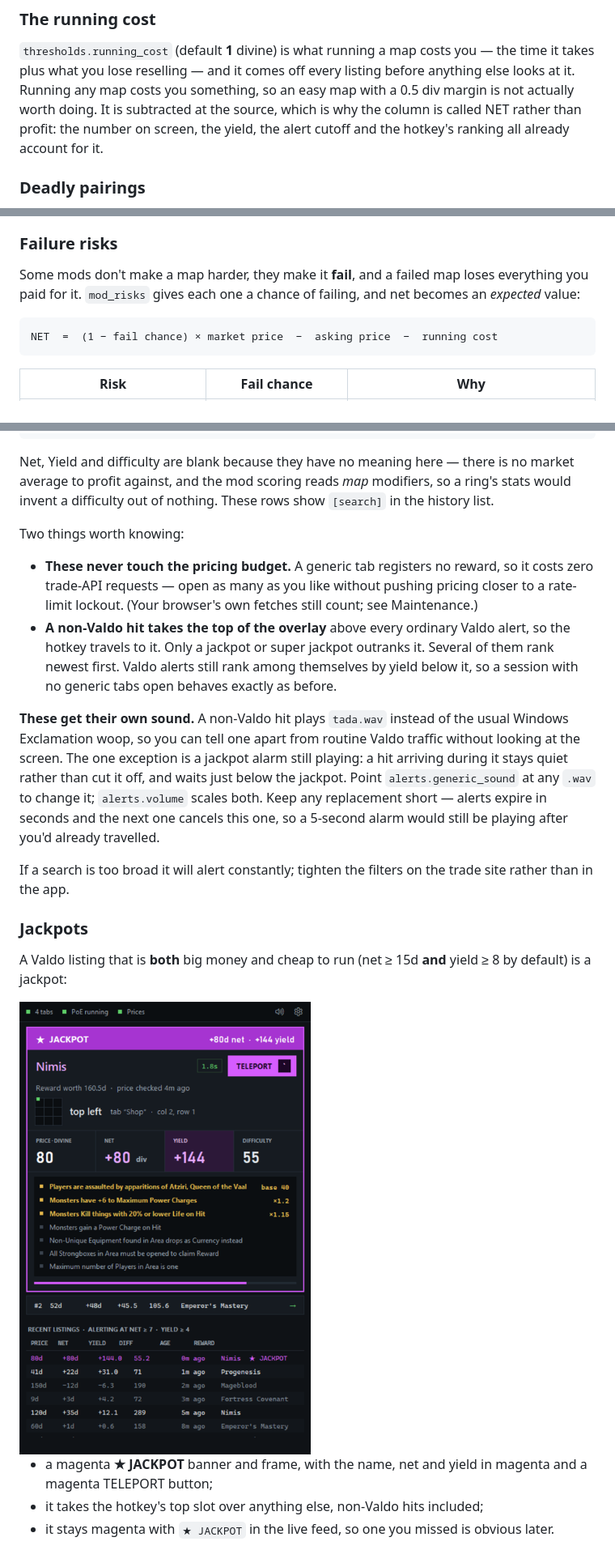
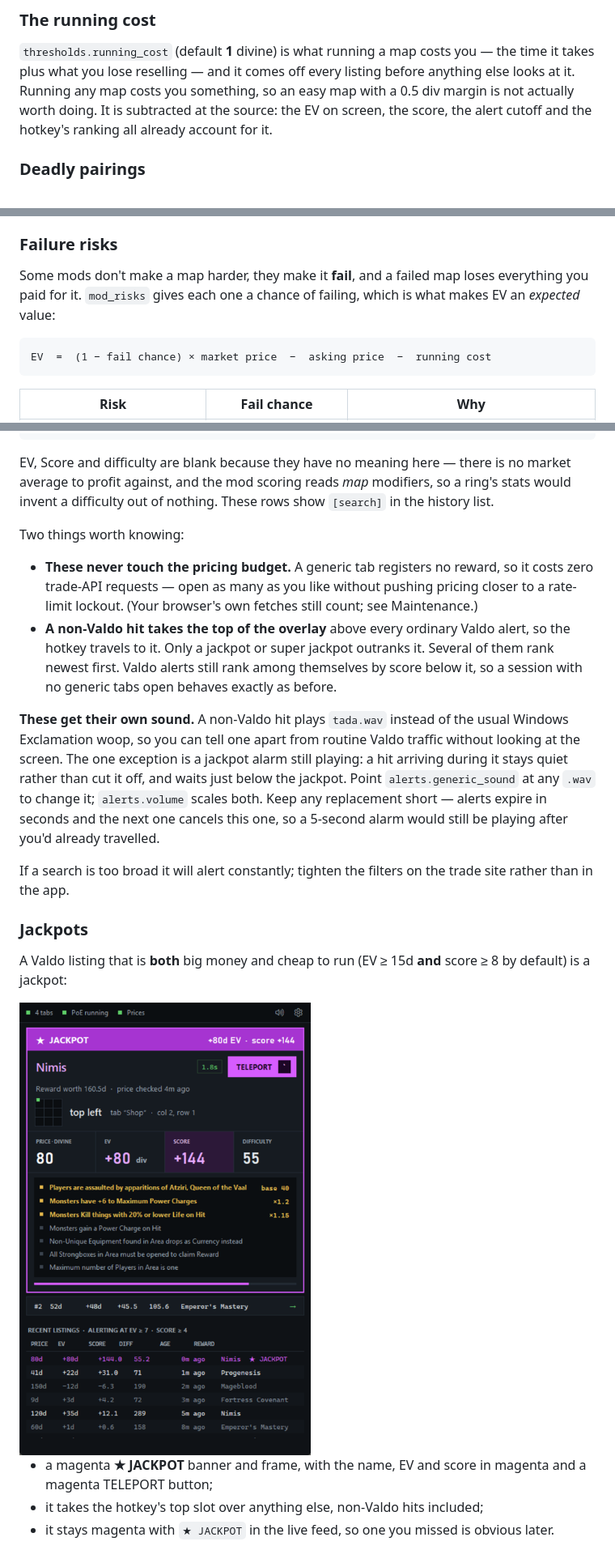
Before and after one commit to Kuderic/PoEValdoAssistant, a Markdown page: README.md, 3 parts joined by grey strips. Shown at 81% size. Drawn GitHub-style; pictures changed too: docs/overlay-jackpot.png.

````diff
--- a/README.md
+++ b/README.md
@@ -74,9 +80,8 @@ every pairing`.
 you — the time it takes plus what you lose reselling — and it comes off every
 listing before anything else looks at it. Running any map costs you something, so
 an easy map with a 0.5 div margin is not actually worth doing. It is
-subtracted at the source, which is why the column is called NET rather than
-profit: the number on screen, the yield, the alert cutoff and the hotkey's
-ranking all already account for it.
+subtracted at the source: the EV on screen, the score, the alert cutoff and
+the hotkey's ranking all already account for it.
 
 ### Deadly pairings
 
@@ -105,10 +110,10 @@ in `config.yaml`.
 
 Some mods don't make a map harder, they make it **fail**, and a failed map
 loses everything you paid for it. `mod_risks` gives each one a chance of
-failing, and net becomes an *expected* value:
+failing, which is what makes EV an *expected* value:
 
 ```
-NET  =  (1 − fail chance) × market price  −  asking price  −  running cost
+EV  =  (1 − fail chance) × market price  −  asking price  −  running cost
 ```
 
 | Risk | Fail chance | Why |
@@ -390,7 +394,7 @@ Doom Coil  ·  Serpent#1234
 +38% to Fire Resistance
 ```
 
-Net, Yield and difficulty are blank because they have no meaning here —
+EV, Score and difficulty are blank because they have no meaning here —
 there is no market average to profit against, and the mod scoring reads
 *map* modifiers, so a ring's stats would invent a difficulty out of nothing.
 These rows show `[search]` in the history list.
@@ -404,7 +408,7 @@ Two things worth knowing:
 - **A non-Valdo hit takes the top of the overlay** above every ordinary
   Valdo alert, so the hotkey travels to it. Only a jackpot or super jackpot
   outranks it. Several of them rank newest first. Valdo alerts still rank
-  among themselves by yield below it, so a session with no generic tabs
+  among themselves by score below it, so a session with no generic tabs
   open behaves exactly as before.
 
 **These get their own sound.** A non-Valdo hit plays `tada.wav` instead of
@@ -422,6 +426,6 @@ the trade site rather than in the app.
 
 ### Jackpots
 
-A Valdo listing that is **both** big money and cheap to run (net ≥ 15d
-**and** yield ≥ 8 by default) is a jackpot:
+A Valdo listing that is **both** big money and cheap to run (EV ≥ 15d
+**and** score ≥ 8 by default) is a jackpot:
 
@@ -429,5 +433,5 @@ A Valdo listing that is **both** big money and cheap to run (net ≥ 15d
 
-- a magenta **★ JACKPOT** banner and frame, with the name, net and yield
+- a magenta **★ JACKPOT** banner and frame, with the name, EV and score
   in magenta and a magenta TELEPORT button;
 - it takes the hotkey's top slot over anything else, non-Valdo hits included;
 - it stays magenta with `★ JACKPOT` in the live feed, so one you missed is
````
Also changed, not shown: other parts of README.md (+41 -37 lines), DESIGN.md (+11 -9 lines), docs/overlay-alert.png, docs/overlay-prices.png, docs/overlay-setup.png, docs/overlay-super-jackpot.png, 8 other files.
